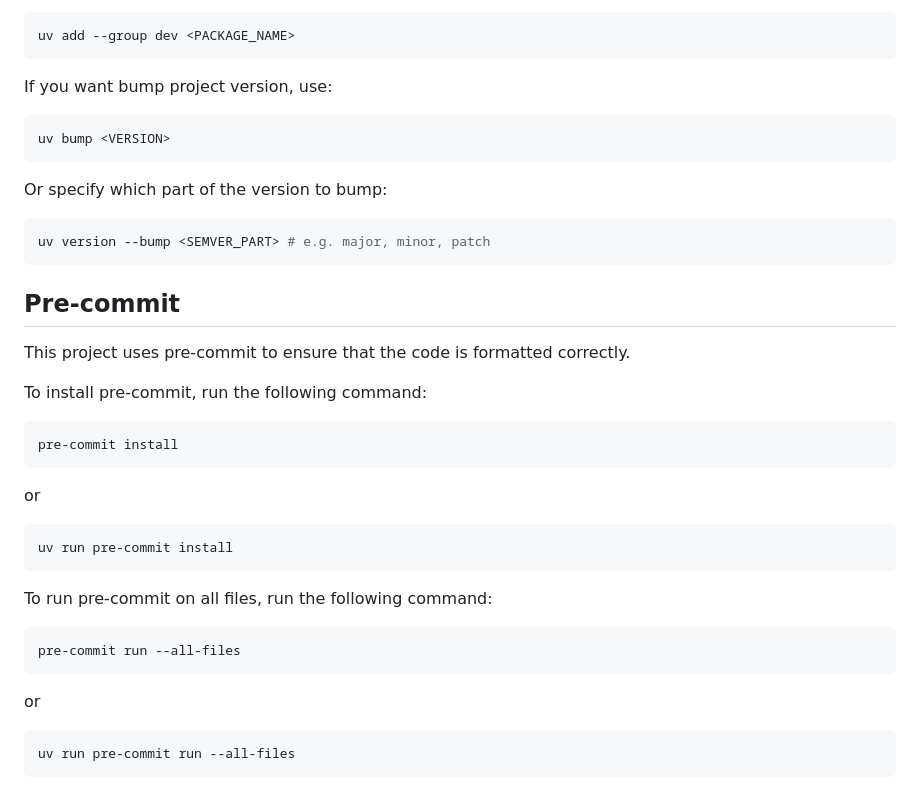
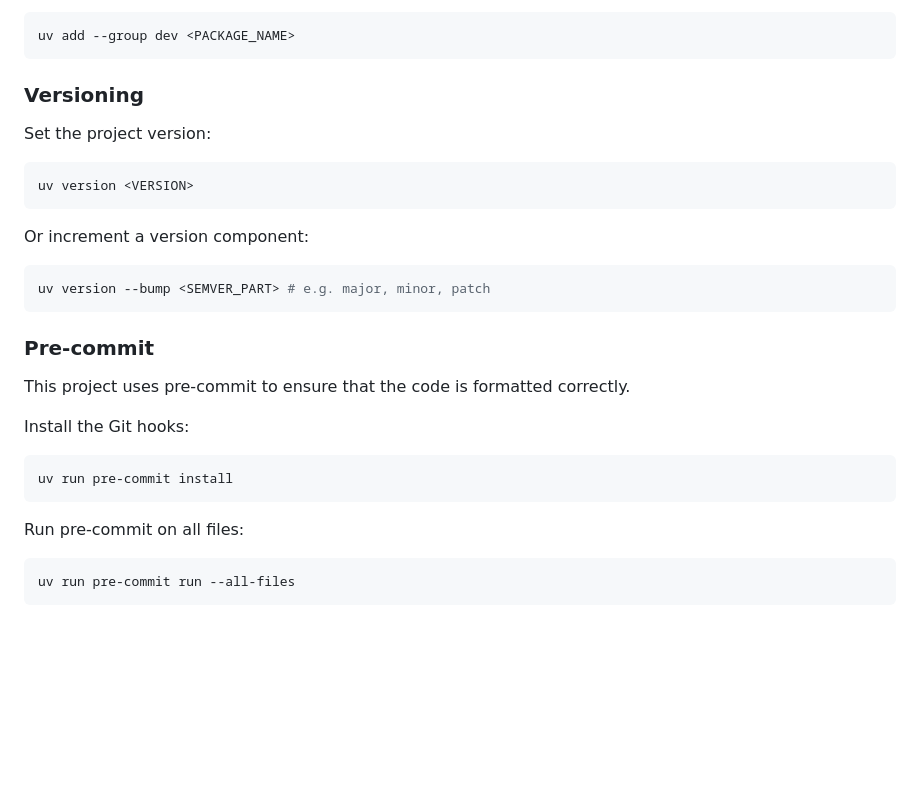
Before and after one commit to tymlin/vision_transformers_cifar, a Markdown page: README.md, the part around one of its changes. Rendered like a GitHub page; blank space fills up the shorter version.

````diff
--- a/README.md
+++ b/README.md
@@ -42,41 +128,31 @@ If you want to add a package with development dependencies, use:
 uv add --group dev <PACKAGE_NAME>
 ```
 
-If you want bump project version, use:
+### Versioning
+
+Set the project version:
 
 ```bash
-uv bump <VERSION>
+uv version <VERSION>
 ```
 
-Or specify which part of the version to bump:
+Or increment a version component:
 
 ```bash
 uv version --bump <SEMVER_PART> # e.g. major, minor, patch
 ```
 
-## Pre-commit
+### Pre-commit
 
 This project uses pre-commit to ensure that the code is formatted correctly.
 
-To install pre-commit, run the following command:
-
-```bash
-pre-commit install
-```
-
-or
+Install the Git hooks:
 
 ```bash
 uv run pre-commit install
 ```
 
-To run pre-commit on all files, run the following command:
-
-```bash
-pre-commit run --all-files
-```
-
-or
+Run pre-commit on all files:
 
 ```bash
 uv run pre-commit run --all-files
````
Also changed, not shown: other parts of README.md (+95 -9 lines), docs/vit-0.8M_cifar10_augmix_e-500/acc.png (added), docs/vit-0.8M_cifar10_augmix_e-500/loss.png (added), docs/vit-0.8M_cifar10_standard_e-500/acc.png (added), docs/vit-0.8M_cifar10_standard_e-500/loss.png (added), 6 other files.
